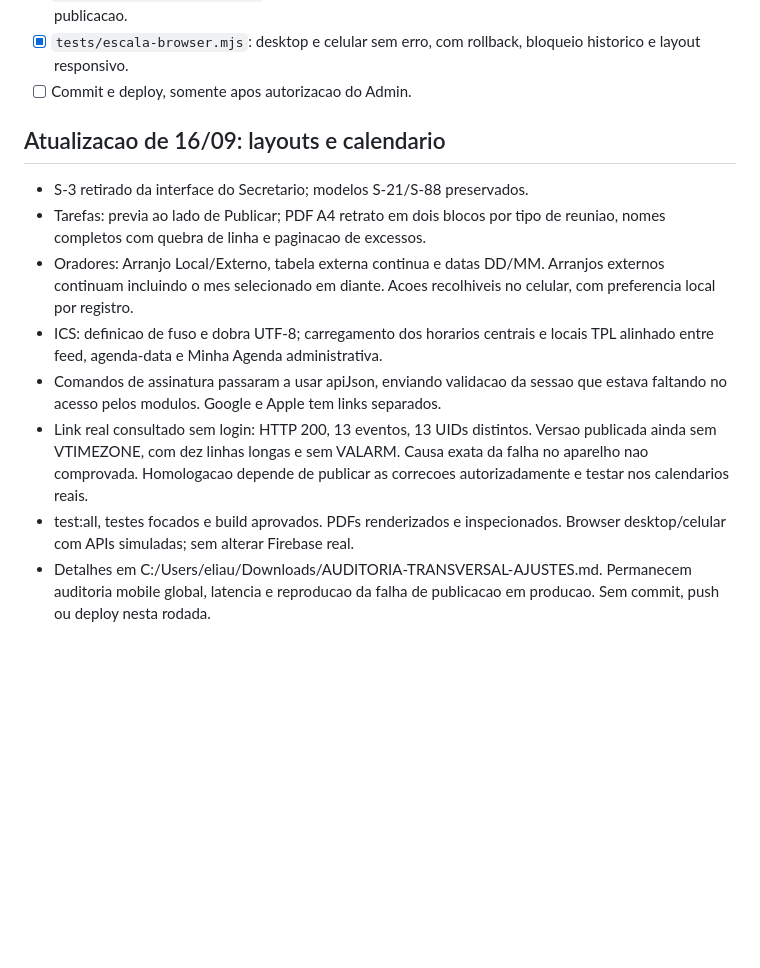
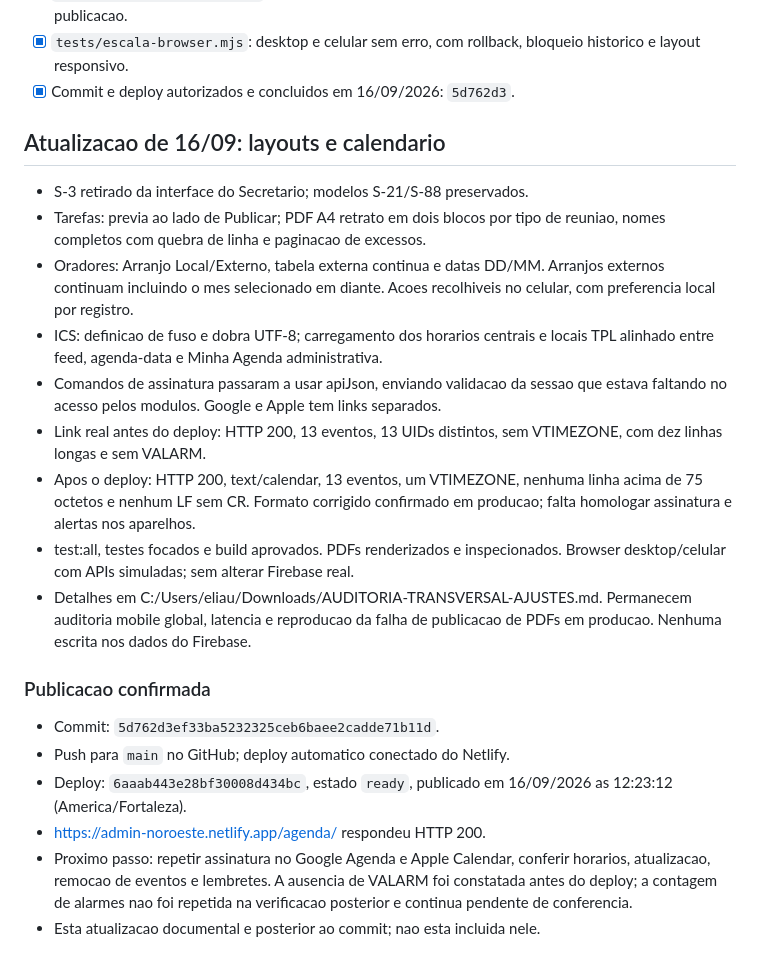
Before and after one commit to eliaudreysantos-boop/Admin-Noroeste, a Markdown page: AUDITORIA-CORRECOES-15-09-2026.md, the part around the change. Drawn GitHub-style; blank space fills up the shorter version.

Commit message:
docs: registrar deploy e verificacao do calendario

```diff
--- a/AUDITORIA-CORRECOES-15-09-2026.md
+++ b/AUDITORIA-CORRECOES-15-09-2026.md
@@ -208,7 +208,7 @@ aparelhos reais.
   horizontal e com rollback de publicacao.
 - [x] `tests/escala-browser.mjs`: desktop e celular sem erro, com rollback,
   bloqueio historico e layout responsivo.
-- [ ] Commit e deploy, somente apos autorizacao do Admin.
+- [x] Commit e deploy autorizados e concluidos em 16/09/2026: `5d762d3`.
 
 ## Atualizacao de 16/09: layouts e calendario
 
@@ -222,12 +222,26 @@ aparelhos reais.
   e locais TPL alinhado entre feed, agenda-data e Minha Agenda administrativa.
 - Comandos de assinatura passaram a usar apiJson, enviando validacao da sessao
   que estava faltando no acesso pelos modulos. Google e Apple tem links separados.
-- Link real consultado sem login: HTTP 200, 13 eventos, 13 UIDs distintos.
-  Versao publicada ainda sem VTIMEZONE, com dez linhas longas e sem VALARM.
-  Causa exata da falha no aparelho nao comprovada. Homologacao depende de
-  publicar as correcoes autorizadamente e testar nos calendarios reais.
+- Link real antes do deploy: HTTP 200, 13 eventos, 13 UIDs distintos,
+  sem VTIMEZONE, com dez linhas longas e sem VALARM.
+- Apos o deploy: HTTP 200, text/calendar, 13 eventos, um VTIMEZONE,
+  nenhuma linha acima de 75 octetos e nenhum LF sem CR. Formato corrigido
+  confirmado em producao; falta homologar assinatura e alertas nos aparelhos.
 - test:all, testes focados e build aprovados. PDFs renderizados e inspecionados.
   Browser desktop/celular com APIs simuladas; sem alterar Firebase real.
 - Detalhes em C:/Users/eliau/Downloads/AUDITORIA-TRANSVERSAL-AJUSTES.md.
   Permanecem auditoria mobile global, latencia e reproducao da falha de
-  publicacao em producao. Sem commit, push ou deploy nesta rodada.
+  publicacao de PDFs em producao. Nenhuma escrita nos dados do Firebase.
+
+### Publicacao confirmada
+
+- Commit: `5d762d3ef33ba5232325ceb6baee2cadde71b11d`.
+- Push para `main` no GitHub; deploy automatico conectado do Netlify.
+- Deploy: `6aaab443e28bf30008d434bc`, estado `ready`, publicado em
+  16/09/2026 as 12:23:12 (America/Fortaleza).
+- https://admin-noroeste.netlify.app/agenda/ respondeu HTTP 200.
+- Proximo passo: repetir assinatura no Google Agenda e Apple Calendar,
+  conferir horarios, atualizacao, remocao de eventos e lembretes. A ausencia
+  de VALARM foi constatada antes do deploy; a contagem de alarmes nao foi
+  repetida na verificacao posterior e continua pendente de conferencia.
+- Esta atualizacao documental e posterior ao commit; nao esta incluida nele.
```
